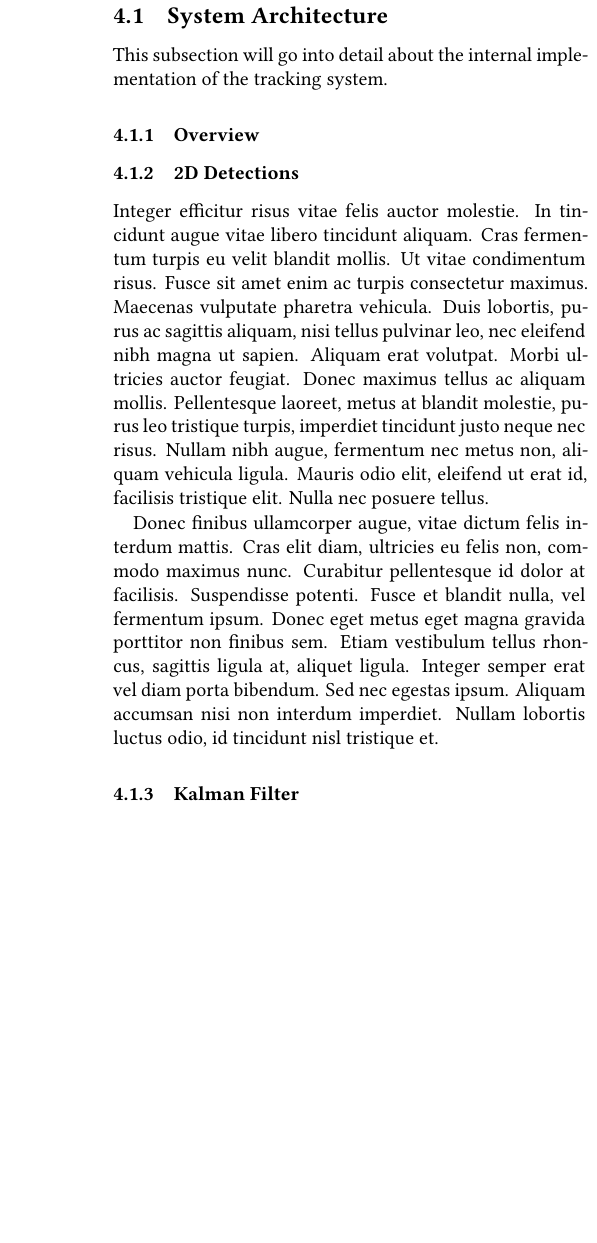
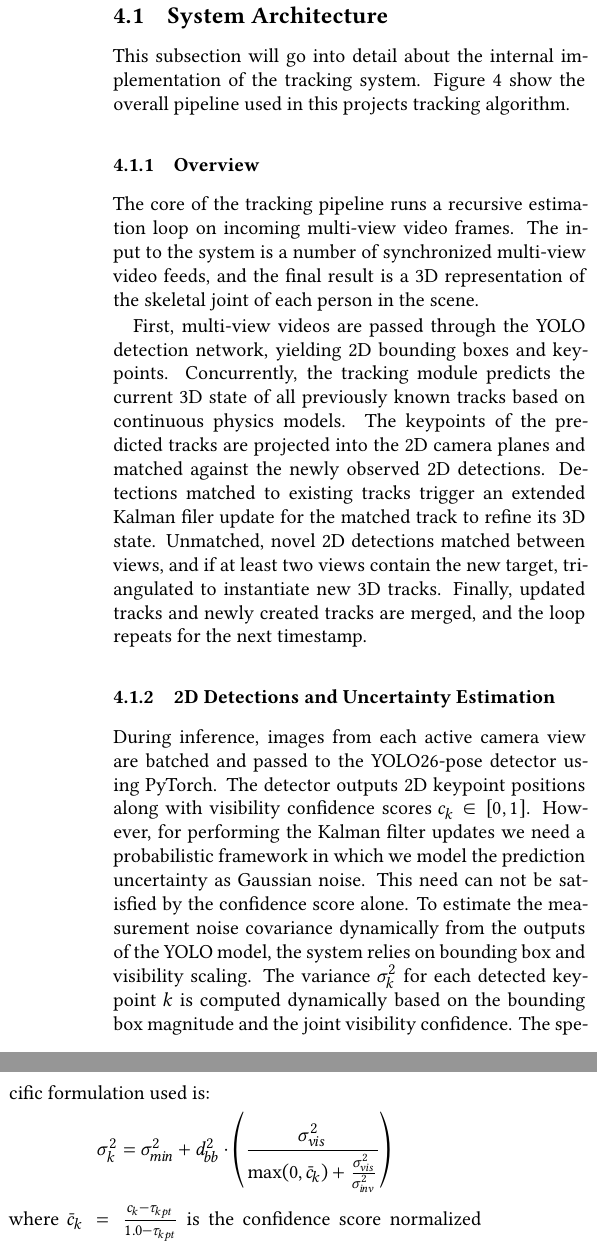
Before and after one commit to rolandbernard/cv-project, a LaTeX paper (report/main.tex, which reads report/4.methodology.tex): part of one column of page 5 of 7 before the commit and two parts of the columns of page 5 of 8 after it, the two joined at a grey line, cut so that both start at the same text, the shorter picture padded with empty space. Compiled offline with XeLaTeX.

Commit message:
Started writing for the methodology section.

```diff
--- a/report/4.methodology.tex
+++ b/report/4.methodology.tex
@@ -7,17 +7,34 @@ This section of the report will detail the architectures of the tracking system
 
 \subsection{System Architecture} \label{arch}
 
-This subsection will go into detail about the internal implementation of the tracking system.
+This subsection will go into detail about the internal implementation of the tracking system. \Cref{fig:architecture} show the overall pipeline used in this projects tracking algorithm.
 
 \subsubsection{Overview} \label{arch-overview}
 
-\subsubsection{2D Detections} \label{arch-detect}
+The core of the tracking pipeline runs a recursive estimation loop on incoming multi-view video frames. The input to the system is a number of synchronized multi-view video feeds, and the final result is a 3D representation of the skeletal joint of each person in the scene.
 
-Integer efficitur risus vitae felis auctor molestie. In tincidunt augue vitae libero tincidunt aliquam. Cras fermentum turpis eu velit blandit mollis. Ut vitae condimentum risus. Fusce sit amet enim ac turpis consectetur maximus. Maecenas vulputate pharetra vehicula. Duis lobortis, purus ac sagittis aliquam, nisi tellus pulvinar leo, nec eleifend nibh magna ut sapien. Aliquam erat volutpat. Morbi ultricies auctor feugiat. Donec maximus tellus ac aliquam mollis. Pellentesque laoreet, metus at blandit molestie, purus leo tristique turpis, imperdiet tincidunt justo neque nec risus. Nullam nibh augue, fermentum nec metus non, aliquam vehicula ligula. Mauris odio elit, eleifend ut erat id, facilisis tristique elit. Nulla nec posuere tellus.
+First, multi-view videos are passed through the YOLO detection network, yielding 2D bounding boxes and keypoints. Concurrently, the tracking module predicts the current 3D state of all previously known tracks based on continuous physics models. The keypoints of the predicted tracks are projected into the 2D camera planes and matched against the newly observed 2D detections. Detections matched to existing tracks trigger an extended Kalman filer update for the matched track to refine its 3D state. Unmatched, novel 2D detections matched between views, and if at least two views contain the new target, triangulated to instantiate new 3D tracks. Finally, updated tracks and newly created tracks are merged, and the loop repeats for the next timestamp.
 
-Donec finibus ullamcorper augue, vitae dictum felis interdum mattis. Cras elit diam, ultricies eu felis non, commodo maximus nunc. Curabitur pellentesque id dolor at facilisis. Suspendisse potenti. Fusce et blandit nulla, vel fermentum ipsum. Donec eget metus eget magna gravida porttitor non finibus sem. Etiam vestibulum tellus rhoncus, sagittis ligula at, aliquet ligula. Integer semper erat vel diam porta bibendum. Sed nec egestas ipsum. Aliquam accumsan nisi non interdum imperdiet. Nullam lobortis luctus odio, id tincidunt nisl tristique et.
+\subsubsection{2D Detections and Uncertainty Estimation} \label{arch-detect}
 
-\subsubsection{Kalman Filter} \label{arch-filter}
+During inference, images from each active camera view are batched and passed to the YOLO26-pose detector using PyTorch. The detector outputs 2D keypoint positions along with visibility confidence scores $c_k \in [0, 1]$. However, for performing the Kalman filter updates we need a probabilistic framework in which we model the prediction uncertainty as Gaussian noise. This need can not be satisfied by the confidence score alone. To estimate the measurement noise covariance dynamically from the outputs of the YOLO model, the system relies on bounding box and visibility scaling. The variance $\sigma_k^2$ for each detected keypoint $k$ is computed dynamically based on the bounding box magnitude and the joint visibility confidence. The specific formulation used is:
+\begin{align*}
+    \sigma_k^2 &= \sigma_{min}^2 + d_{bb}^2 \cdot \left( \frac{\sigma_{vis}^2}{\max(0, \bar{c}_k) + \frac{\sigma_{vis}^2}{\sigma_{inv}^2}} \right)
+\end{align*}
+where $\bar{c}_k = \frac{c_k - \tau_{kpt}}{1.0 - \tau_{kpt}}$ is the confidence score normalized above the tuned keypoint threshold $\tau_{kpt}$, $d_{bb}^2$ is the length of the diagonal of the bounding box, and $\sigma_{min}, \sigma_{vis}, \sigma_{inv}$ are tuning parameters specifying respectively the minimum variance, minimum bounding box dependent variance, and maximum bounding box dependent variance. This ensures that occluded joints are appropriately penalized with high uncertainty while visible joint get a lower variance. The keypoint detections are assumed to all be independent, so the final measurement noise covariance matrix is build by filling the diagonals.
+
+Further, before passing the resulting 2D keypoints to the rest of the tracking system, the 2D pixel coordinates are transformed into normalized camera coordinates utilizing the camera intrinsics and distortion coefficients as follows:
+\begin{align*}
+    \mathbf{x}_{pixel} &= \begin{bmatrix} u \\ v \end{bmatrix} \xrightarrow{\mathbf{K}^{-1}} \mathbf{x}_{distorted} \xrightarrow{\text{Iterative Undistortion}} \mathbf{x}_{normalized}
+\end{align*}
+To maintain consistent uncertainty representation, we also transform the observation covariance matrix $\Sigma_{pixel}$ for the 17 keypoints into normalized space using the following approximation:
+\begin{align*}
+    \Sigma_{norm} &\approx K^{-1} \Sigma_{pixel} K^{-T}
+\end{align*}
+The main motivation behind this approach is that it simplifies the triangulation for new tracks as well as the observation process modeling in the Kalman filter update for old tracks by removing the non-linear distortion effects. As an additional benefit, it becomes more efficient to compute not only the Kalman filter updates but also the computation of cost matrices for the association step, which need to perform projection from the internal 3D state.
+
+
+\subsubsection{State Representation and Kalman Filtering} \label{arch-filter}
 
 Integer efficitur risus vitae felis auctor molestie. In tincidunt augue vitae libero tincidunt aliquam. Cras fermentum turpis eu velit blandit mollis. Ut vitae condimentum risus. Fusce sit amet enim ac turpis consectetur maximus. Maecenas vulputate pharetra vehicula. Duis lobortis, purus ac sagittis aliquam, nisi tellus pulvinar leo, nec eleifend nibh magna ut sapien. Aliquam erat volutpat. Morbi ultricies auctor feugiat. Donec maximus tellus ac aliquam mollis. Pellentesque laoreet, metus at blandit molestie, purus leo tristique turpis, imperdiet tincidunt justo neque nec risus. Nullam nibh augue, fermentum nec metus non, aliquam vehicula ligula. Mauris odio elit, eleifend ut erat id, facilisis tristique elit. Nulla nec posuere tellus.
 
```
Also changed, not shown: 1 other file.
